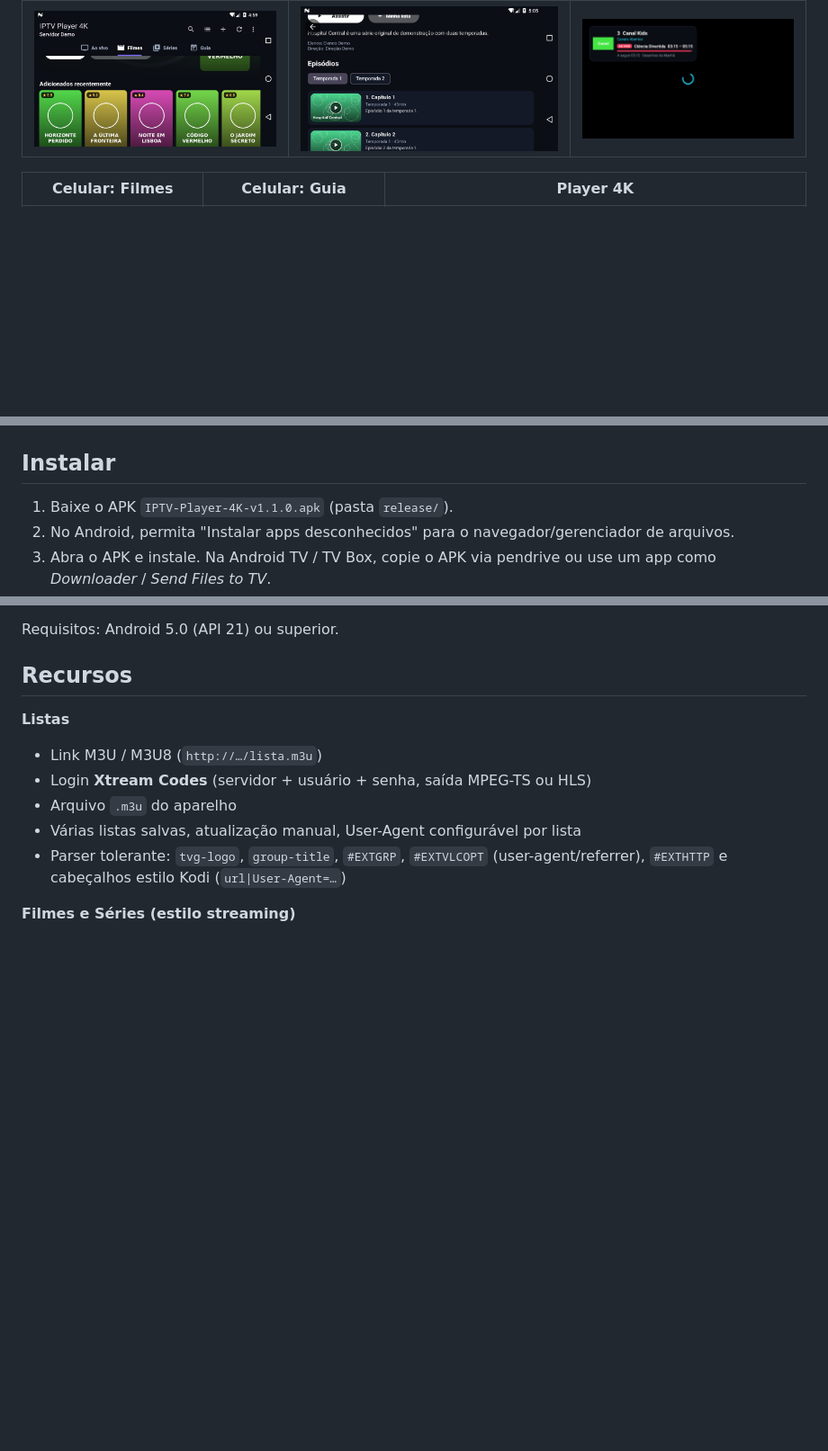
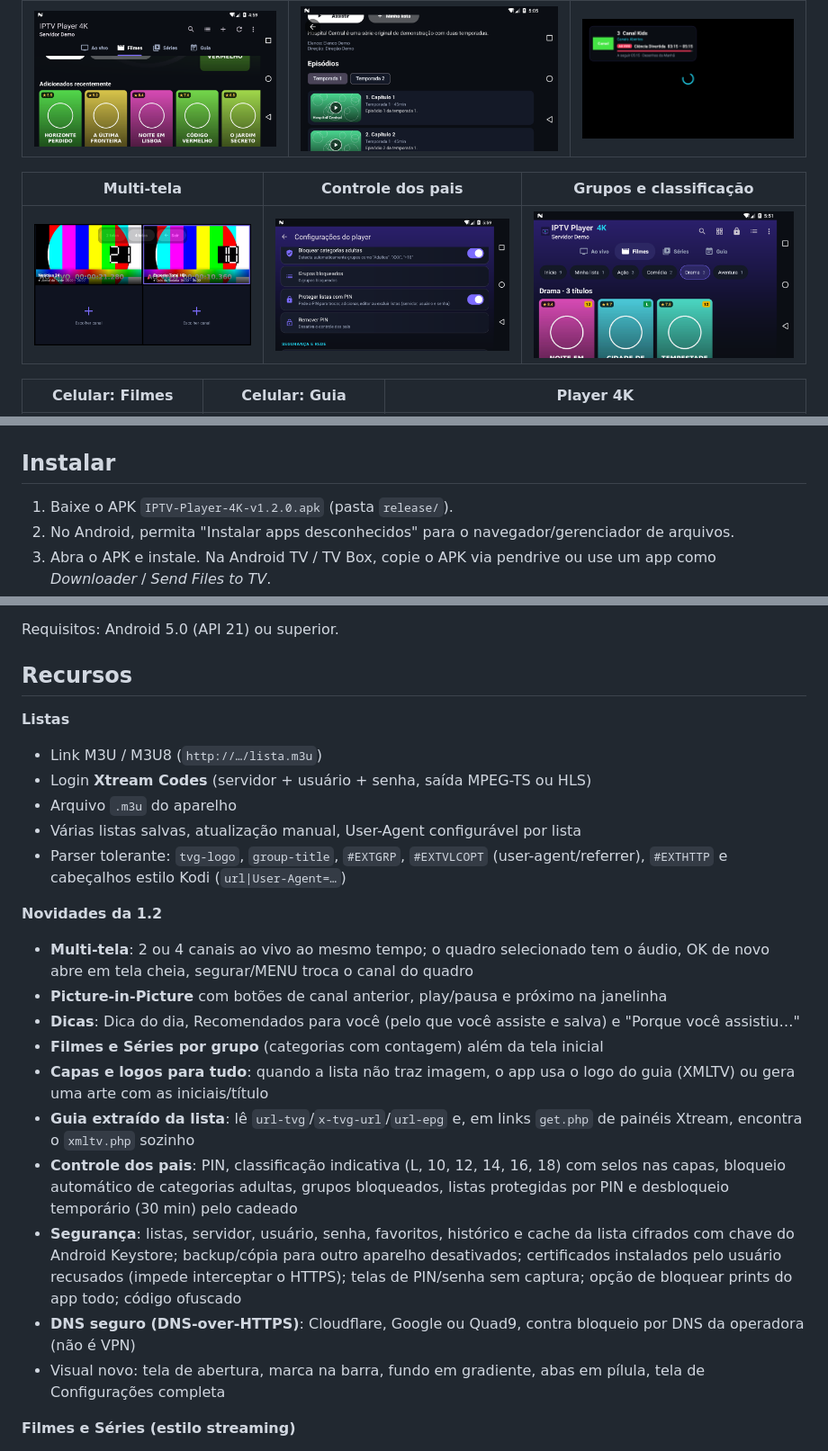
Before and after one commit to valdinhoeli/https-jules.google.com-task-6787392387498381923, a Markdown page: iptv-player/README.md, 3 parts joined by grey strips. Shown at 90% size. Rendered like a GitHub page; pictures changed too: iptv-player/docs/classificacao.png (added), iptv-player/docs/controle-pais.png (added), iptv-player/docs/multitela.png (added); blank space fills up the shorter version.

```diff
--- a/iptv-player/README.md
+++ b/iptv-player/README.md
@@ -11,13 +11,17 @@ em **SD, HD, Full HD e 4K** (incluindo HDR10/HLG/Dolby Vision quando o aparelho
 | **Fileiras por categoria** | **Série: temporadas e episódios** | **Player com guia** |
 | ![](docs/filmes-fileiras.png) | ![](docs/serie-episodios.png) | ![](docs/player-epg.png) |
 
+| Multi-tela | Controle dos pais | Grupos e classificação |
+|---|---|---|
+| ![](docs/multitela.png) | ![](docs/controle-pais.png) | ![](docs/classificacao.png) |
+
 | Celular: Filmes | Celular: Guia | Player 4K |
 |---|---|---|
 | ![](docs/filmes-celular.png) | ![](docs/guia-celular.png) | ![](docs/player-4k.png) |
 
 ## Instalar
 
-1. Baixe o APK `IPTV-Player-4K-v1.1.0.apk` (pasta `release/`).
+1. Baixe o APK `IPTV-Player-4K-v1.2.0.apk` (pasta `release/`).
 2. No Android, permita "Instalar apps desconhecidos" para o navegador/gerenciador de arquivos.
 3. Abra o APK e instale. Na Android TV / TV Box, copie o APK via pendrive ou use
    um app como *Downloader* / *Send Files to TV*.
@@ -33,6 +37,29 @@ Requisitos: Android 5.0 (API 21) ou superior.
 - Várias listas salvas, atualização manual, User-Agent configurável por lista
 - Parser tolerante: `tvg-logo`, `group-title`, `#EXTGRP`, `#EXTVLCOPT` (user-agent/referrer),
   `#EXTHTTP` e cabeçalhos estilo Kodi (`url|User-Agent=…`)
+
+**Novidades da 1.2**
+- **Multi-tela**: 2 ou 4 canais ao vivo ao mesmo tempo; o quadro selecionado tem o áudio,
+  OK de novo abre em tela cheia, segurar/MENU troca o canal do quadro
+- **Picture-in-Picture** com botões de canal anterior, play/pausa e próximo na janelinha
+- **Dicas**: Dica do dia, Recomendados para você (pelo que você assiste e salva)
+  e "Porque você assistiu…"
+- **Filmes e Séries por grupo** (categorias com contagem) além da tela inicial
+- **Capas e logos para tudo**: quando a lista não traz imagem, o app usa o logo do guia
+  (XMLTV) ou gera uma arte com as iniciais/título
+- **Guia extraído da lista**: lê `url-tvg`/`x-tvg-url`/`url-epg` e, em links `get.php`
+  de painéis Xtream, encontra o `xmltv.php` sozinho
+- **Controle dos pais**: PIN, classificação indicativa (L, 10, 12, 14, 16, 18) com selos nas
+  capas, bloqueio automático de categorias adultas, grupos bloqueados, listas protegidas
+  por PIN e desbloqueio temporário (30 min) pelo cadeado
+- **Segurança**: listas, servidor, usuário, senha, favoritos, histórico e cache da lista
+  cifrados com chave do Android Keystore; backup/cópia para outro aparelho desativados;
+  certificados instalados pelo usuário recusados (impede interceptar o HTTPS);
+  telas de PIN/senha sem captura; opção de bloquear prints do app todo; código ofuscado
+- **DNS seguro (DNS-over-HTTPS)**: Cloudflare, Google ou Quad9, contra bloqueio por DNS da
+  operadora (não é VPN)
+- Visual novo: tela de abertura, marca na barra, fundo em gradiente, abas em pílula,
+  tela de Configurações completa
 
 **Filmes e Séries (estilo streaming)**
 - Abas separadas: Ao vivo · Filmes · Séries · Guia
```
Also changed, not shown: iptv-player/docs/canais-logos.png (added), iptv-player/docs/filmes-grupos.png (added), 11 other files.
